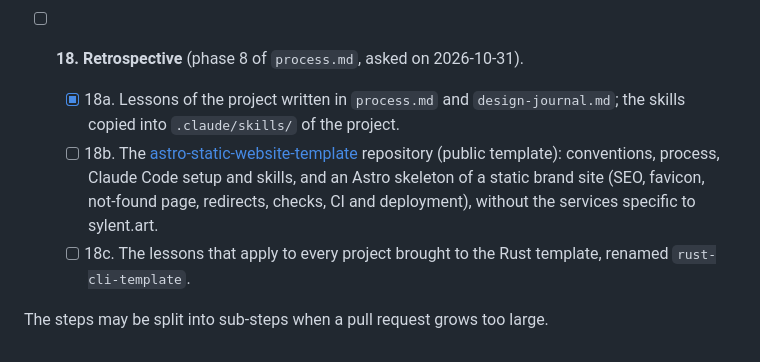
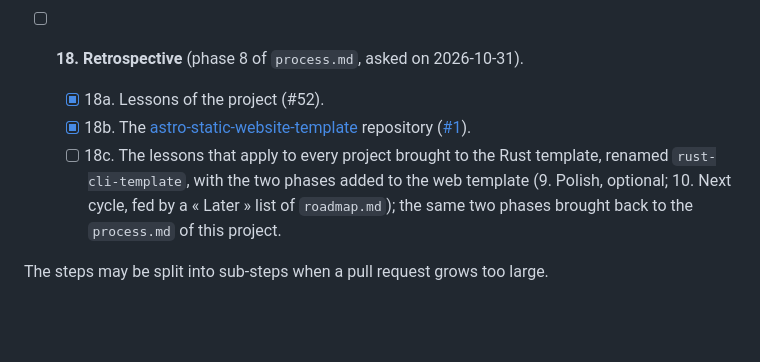
Before and after one commit to aunimhsn/sylent.art, a Markdown page: roadmap.md, the part around the change. Rendered like a GitHub page; blank space fills up the shorter version.

Commit message:
docs(roadmap): check the astro static website template (#53)
Step 18b: the public template aunimhsn/astro-static-website-template
(its PR #1 merged). The detail of 18a and 18b moves to the archive, and
18c also brings the polish and next cycle phases back to this project.

Co-authored-by: Claude Opus 5.5 <noreply@anthropic.com>

```diff
--- a/roadmap.md
+++ b/roadmap.md
@@ -37,8 +37,8 @@ Read only by the steps that need them:
 - [ ] **17. Site in line with the course material**: the owner writes, in `sylent-courses`, the material of the 16 modules that have none yet, some of them from the owner's slides on Google Slides (HTML, CSS, PHP, Vue, Alpine, Laravel, Django, Cypress, Robomind, Machine learning, PostgreSQL, UML, Design patterns, CI/CD, Claude Code, Prompt engineering); then each module page is updated from its lessons and exercises, as in step 8b (chapter themes and exercise names only, the repository being private).
 
 - [ ] **18. Retrospective** (phase 8 of `process.md`, asked on 2026-10-31).
-  - [x] 18a. Lessons of the project written in `process.md` and `design-journal.md`; the skills copied into `.claude/skills/` of the project.
-  - [ ] 18b. The [astro-static-website-template](https://github.com/aunimhsn/astro-static-website-template) repository (public template): conventions, process, Claude Code setup and skills, and an Astro skeleton of a static brand site (SEO, favicon, not-found page, redirects, checks, CI and deployment), without the services specific to sylent.art.
-  - [ ] 18c. The lessons that apply to every project brought to the Rust template, renamed `rust-cli-template`.
+  - [x] 18a. Lessons of the project (#52).
+  - [x] 18b. The [astro-static-website-template](https://github.com/aunimhsn/astro-static-website-template) repository ([#1](https://github.com/aunimhsn/astro-static-website-template/pull/1)).
+  - [ ] 18c. The lessons that apply to every project brought to the Rust template, renamed `rust-cli-template`, with the two phases added to the web template (9. Polish, optional; 10. Next cycle, fed by a « Later » list of `roadmap.md`); the same two phases brought back to the `process.md` of this project.
 
 The steps may be split into sub-steps when a pull request grows too large.
```
Also changed, not shown: docs/roadmap-archive.md (+8 -0 lines).
